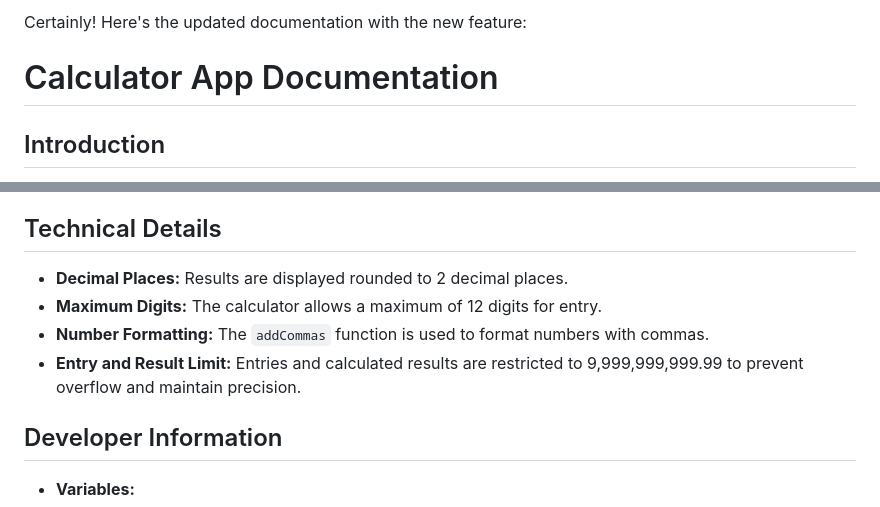
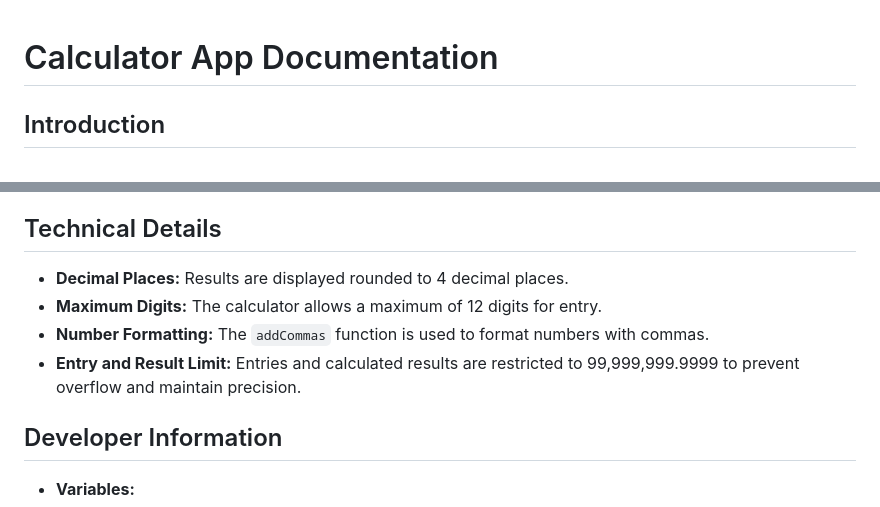
Before and after one commit to ignasiusadhitia/assignment-1, a Markdown page: README.md, 2 parts joined by grey strips. Drawn GitHub-style.

Commit message:
docs: update max value to 99999999.9999 and decimal places to 4'

```diff
--- a/README.md
+++ b/README.md
@@ -1,5 +1,3 @@
-Certainly! Here's the updated documentation with the new feature:
-
 # Calculator App Documentation
 
 ## Introduction
@@ -101,10 +99,10 @@ When users input entries using their keyboard, the corresponding key on the calc
 
 ## Technical Details
 
-- **Decimal Places:** Results are displayed rounded to 2 decimal places.
+- **Decimal Places:** Results are displayed rounded to 4 decimal places.
 - **Maximum Digits:** The calculator allows a maximum of 12 digits for entry.
 - **Number Formatting:** The `addCommas` function is used to format numbers with commas.
-- **Entry and Result Limit:** Entries and calculated results are restricted to 9,999,999,999.99 to prevent overflow and maintain precision.
+- **Entry and Result Limit:** Entries and calculated results are restricted to 99,999,999.9999 to prevent overflow and maintain precision.
 
 ## Developer Information
 
```
